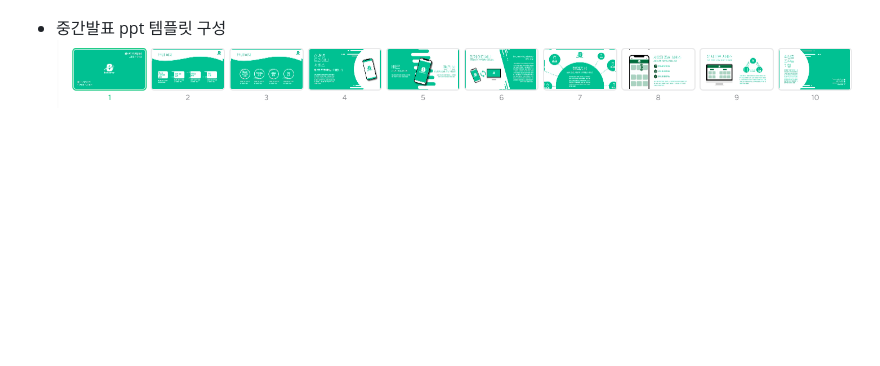
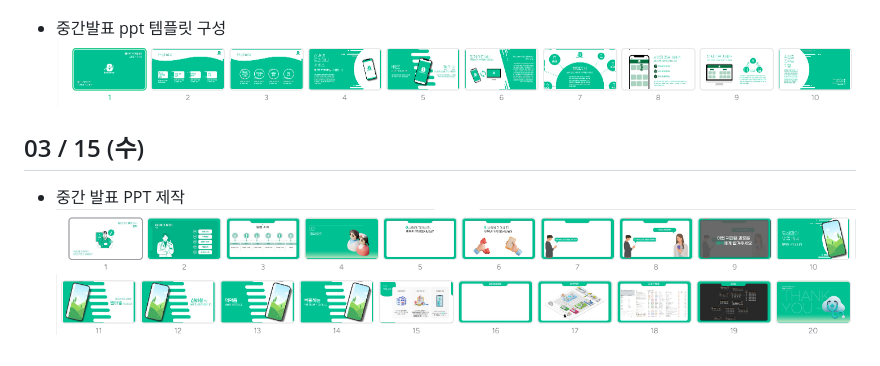
Before and after one commit to ityesmean/customDoctor, a Markdown page: LSM/README.md, the part around the change. Drawn GitHub-style; pictures changed too: LSM/assets/ppt01.PNG (added), LSM/assets/ppt02.PNG (added); blank space fills up the shorter version.

```diff
--- a/LSM/README.md
+++ b/LSM/README.md
@@ -93,3 +93,9 @@ ex) 실시간 마케팅 캠페인, 온라인 상품 추천, 사이버 보안분
 
 - 중간발표 ppt 템플릿 구성
 ![image](assets/ppt2.PNG)
+
+
+## 03 / 15 (수)
+- 중간 발표 PPT 제작
+![image](assets/ppt01.PNG)
+![image](assets/ppt02.PNG)
```
